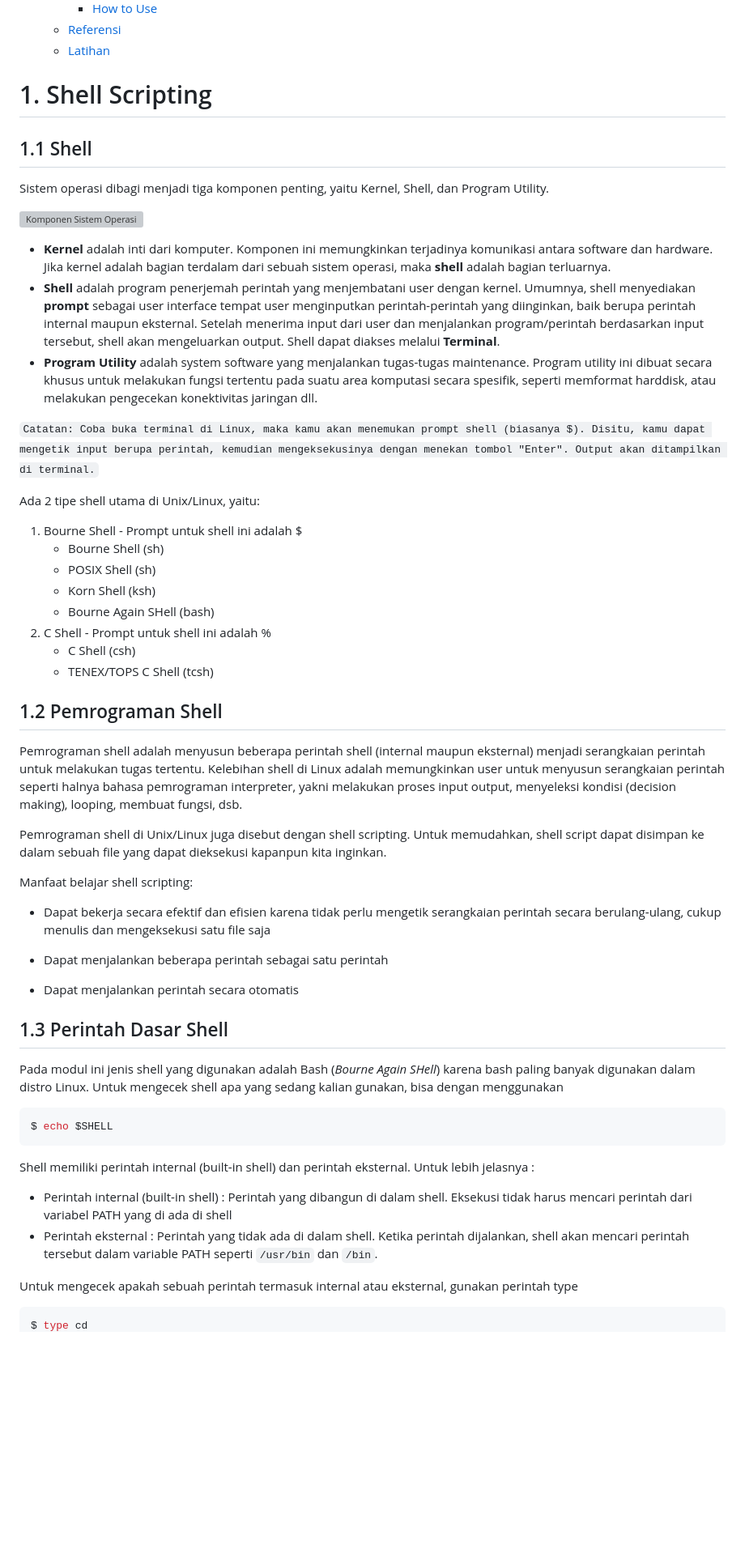
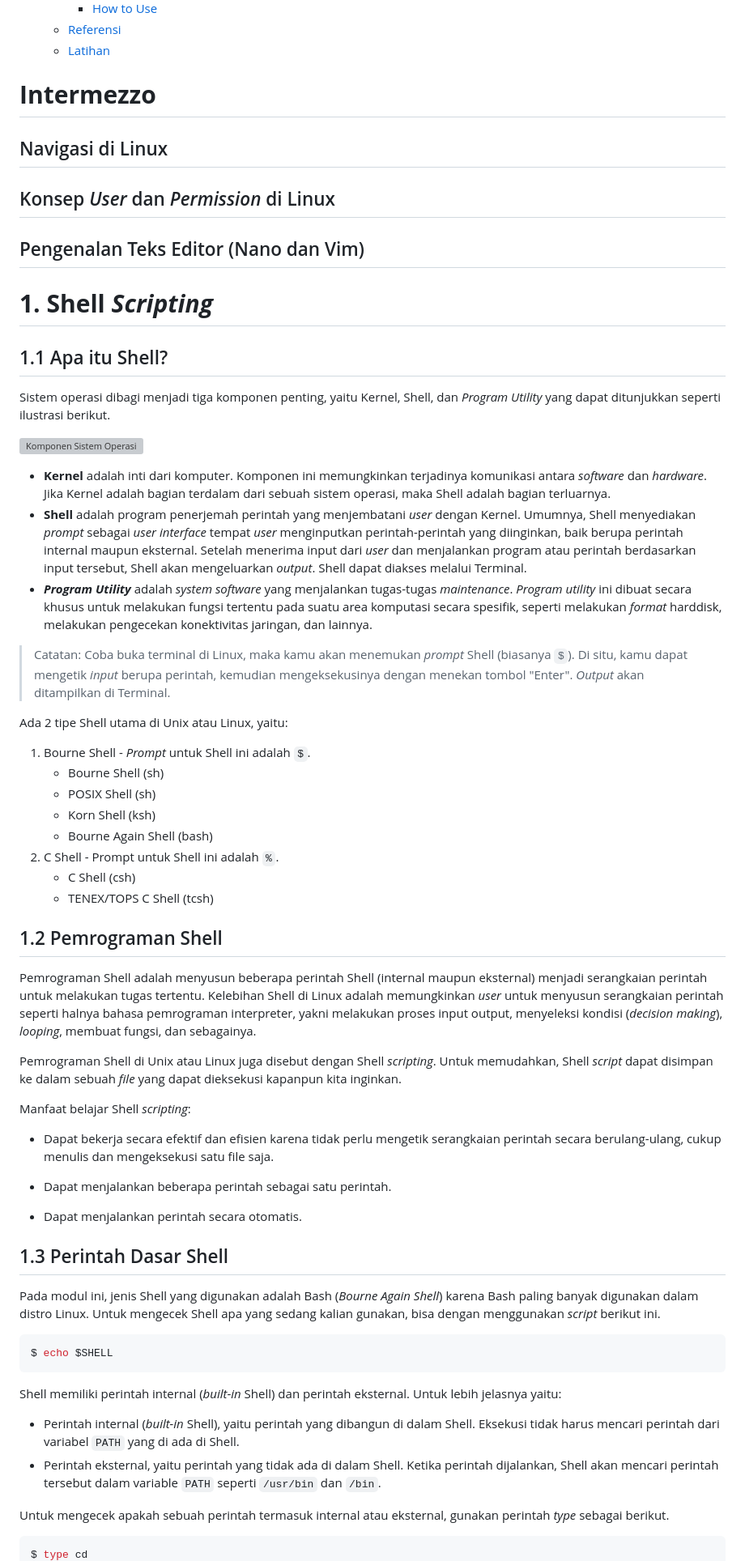
Before and after one commit to arsitektur-jaringan-komputer/Modul-Sisop, a Markdown page: Modul1/README.md, the part around the change printed below. Shown: that part at 81% size. GitHub-like rendering; blank space fills up the shorter version; grey boxes are pictures that could not be loaded.

````diff
--- a/Modul1/README.md
+++ b/Modul1/README.md
@@ -47,53 +56,67 @@
   - [Referensi](#referensi)
   - [Latihan](#latihan)
 
-# 1. Shell Scripting
-## 1.1 Shell
-Sistem operasi dibagi menjadi tiga komponen penting, yaitu Kernel, Shell, dan Program Utility.
+</br>
+
+# **Intermezzo**
+## Navigasi di Linux
+
+
+## Konsep *User* dan *Permission* di Linux
+
+
+## Pengenalan Teks Editor (Nano dan Vim)
+
+</br>
+
+# **1. Shell *Scripting***
+## 1.1 Apa itu Shell?
+Sistem operasi dibagi menjadi tiga komponen penting, yaitu Kernel, Shell, dan *Program Utility* yang dapat ditunjukkan seperti ilustrasi berikut.
 
 ![Komponen Sistem Operasi](gambar/component.png)
 
-- __Kernel__ adalah inti dari komputer. Komponen ini memungkinkan terjadinya komunikasi antara software dan hardware. Jika kernel adalah bagian terdalam dari sebuah sistem operasi, maka __shell__ adalah bagian terluarnya.
-- __Shell__ adalah program penerjemah perintah yang menjembatani user dengan kernel. Umumnya, shell menyediakan __prompt__ sebagai user interface tempat user menginputkan perintah-perintah yang diinginkan, baik berupa perintah internal maupun eksternal. Setelah menerima input dari user dan menjalankan program/perintah berdasarkan input tersebut, shell akan mengeluarkan output. Shell dapat diakses melalui __Terminal__.
-- __Program Utility__ adalah system software yang menjalankan tugas-tugas maintenance. Program utility ini dibuat secara khusus untuk melakukan fungsi tertentu pada suatu area komputasi secara spesifik, seperti memformat harddisk, atau melakukan pengecekan konektivitas jaringan dll.
+- **Kernel** adalah inti dari komputer. Komponen ini memungkinkan terjadinya komunikasi antara *software* dan *hardware*. Jika Kernel adalah bagian terdalam dari sebuah sistem operasi, maka Shell adalah bagian terluarnya.
+- **Shell** adalah program penerjemah perintah yang menjembatani *user* dengan Kernel. Umumnya, Shell menyediakan *prompt* sebagai *user* *interface* tempat *user* menginputkan perintah-perintah yang diinginkan, baik berupa perintah internal maupun eksternal. Setelah menerima input dari *user* dan menjalankan program atau perintah berdasarkan input tersebut, Shell akan mengeluarkan *output*. Shell dapat diakses melalui Terminal.
+- ***Program Utility*** adalah *system* *software* yang menjalankan tugas-tugas *maintenance*. *Program* *utility* ini dibuat secara khusus untuk melakukan fungsi tertentu pada suatu area komputasi secara spesifik, seperti melakukan *format* harddisk, melakukan pengecekan konektivitas jaringan, dan lainnya.
 
-` Catatan: Coba buka terminal di Linux, maka kamu akan menemukan prompt shell (biasanya $). Disitu, kamu dapat mengetik input berupa perintah, kemudian mengeksekusinya dengan menekan tombol "Enter". Output akan ditampilkan di terminal. `
 
-Ada 2 tipe shell utama di Unix/Linux, yaitu:
+> Catatan: Coba buka terminal di Linux, maka kamu akan menemukan *prompt* Shell (biasanya `$`). Di situ, kamu dapat mengetik *input* berupa perintah, kemudian mengeksekusinya dengan menekan tombol "Enter". *Output* akan ditampilkan di Terminal.
 
-1. Bourne Shell - Prompt untuk shell ini adalah $
+Ada 2 tipe Shell utama di Unix atau Linux, yaitu:
+
+1. Bourne Shell - *Prompt* untuk Shell ini adalah `$`.
     - Bourne Shell (sh)
     - POSIX Shell (sh)
     - Korn Shell (ksh)
-    - Bourne Again SHell (bash)
-2. C Shell - Prompt untuk shell ini adalah %
+    - Bourne Again Shell (bash)
+2. C Shell - Prompt untuk Shell ini adalah `%`.
     - C Shell (csh)
     - TENEX/TOPS C Shell (tcsh)
 ## 1.2 Pemrograman Shell
-Pemrograman shell adalah menyusun beberapa perintah shell (internal maupun eksternal) menjadi serangkaian perintah untuk melakukan tugas tertentu.
-Kelebihan shell di Linux adalah memungkinkan user untuk menyusun serangkaian perintah seperti halnya bahasa pemrograman interpreter, yakni melakukan proses input output, menyeleksi kondisi (decision making), looping, membuat fungsi, dsb.
+Pemrograman Shell adalah menyusun beberapa perintah Shell (internal maupun eksternal) menjadi serangkaian perintah untuk melakukan tugas tertentu.
+Kelebihan Shell di Linux adalah memungkinkan *user* untuk menyusun serangkaian perintah seperti halnya bahasa pemrograman interpreter, yakni melakukan proses input output, menyeleksi kondisi (*decision* *making*), *looping*, membuat fungsi, dan sebagainya.
 
-Pemrograman shell di Unix/Linux juga disebut dengan shell scripting. Untuk memudahkan, shell script dapat disimpan ke dalam sebuah file yang dapat dieksekusi kapanpun kita inginkan.
+Pemrograman Shell di Unix atau Linux juga disebut dengan Shell *scripting*. Untuk memudahkan, Shell *script* dapat disimpan ke dalam sebuah *file* yang dapat dieksekusi kapanpun kita inginkan.
 
-Manfaat belajar shell scripting:
+Manfaat belajar Shell *scripting*:
 
-- Dapat bekerja secara efektif dan efisien karena tidak perlu mengetik serangkaian perintah secara berulang-ulang, cukup menulis dan mengeksekusi satu file saja
+- Dapat bekerja secara efektif dan efisien karena tidak perlu mengetik serangkaian perintah secara berulang-ulang, cukup menulis dan mengeksekusi satu file saja.
 
-- Dapat menjalankan beberapa perintah sebagai satu perintah
+- Dapat menjalankan beberapa perintah sebagai satu perintah.
 
-- Dapat menjalankan perintah secara otomatis
+- Dapat menjalankan perintah secara otomatis.
 ## 1.3 Perintah Dasar Shell
-Pada modul ini jenis shell yang digunakan adalah Bash (_Bourne Again SHell_) karena bash paling banyak digunakan dalam distro Linux. Untuk mengecek shell apa yang sedang kalian gunakan, bisa dengan menggunakan
+Pada modul ini, jenis Shell yang digunakan adalah Bash (_Bourne Again Shell_) karena Bash paling banyak digunakan dalam distro Linux. Untuk mengecek Shell apa yang sedang kalian gunakan, bisa dengan menggunakan *script* berikut ini.
 
 ```bash
 $ echo $SHELL
 ```
 
-Shell memiliki perintah internal (built-in shell) dan perintah eksternal. Untuk lebih jelasnya :
-- Perintah internal (built-in shell) : Perintah yang dibangun di dalam shell. Eksekusi tidak harus mencari perintah dari variabel PATH yang di ada di shell
-- Perintah eksternal : Perintah yang tidak ada di dalam shell. Ketika perintah dijalankan, shell akan mencari perintah tersebut dalam variable PATH seperti `/usr/bin` dan `/bin`.
+Shell memiliki perintah internal (*built*-*in* Shell) dan perintah eksternal. Untuk lebih jelasnya yaitu:
+- Perintah internal (*built-in* Shell), yaitu perintah yang dibangun di dalam Shell. Eksekusi tidak harus mencari perintah dari variabel `PATH` yang di ada di Shell.
+- Perintah eksternal, yaitu perintah yang tidak ada di dalam Shell. Ketika perintah dijalankan, Shell akan mencari perintah tersebut dalam variable `PATH` seperti `/usr/bin` dan `/bin`.
 
-Untuk mengecek apakah sebuah perintah termasuk internal atau eksternal, gunakan perintah type
+Untuk mengecek apakah sebuah perintah termasuk internal atau eksternal, gunakan perintah *type* sebagai berikut.
 
 ```bash
 $ type cd
````
Also changed, not shown: other parts of Modul1/README.md (+81 -64 lines).
